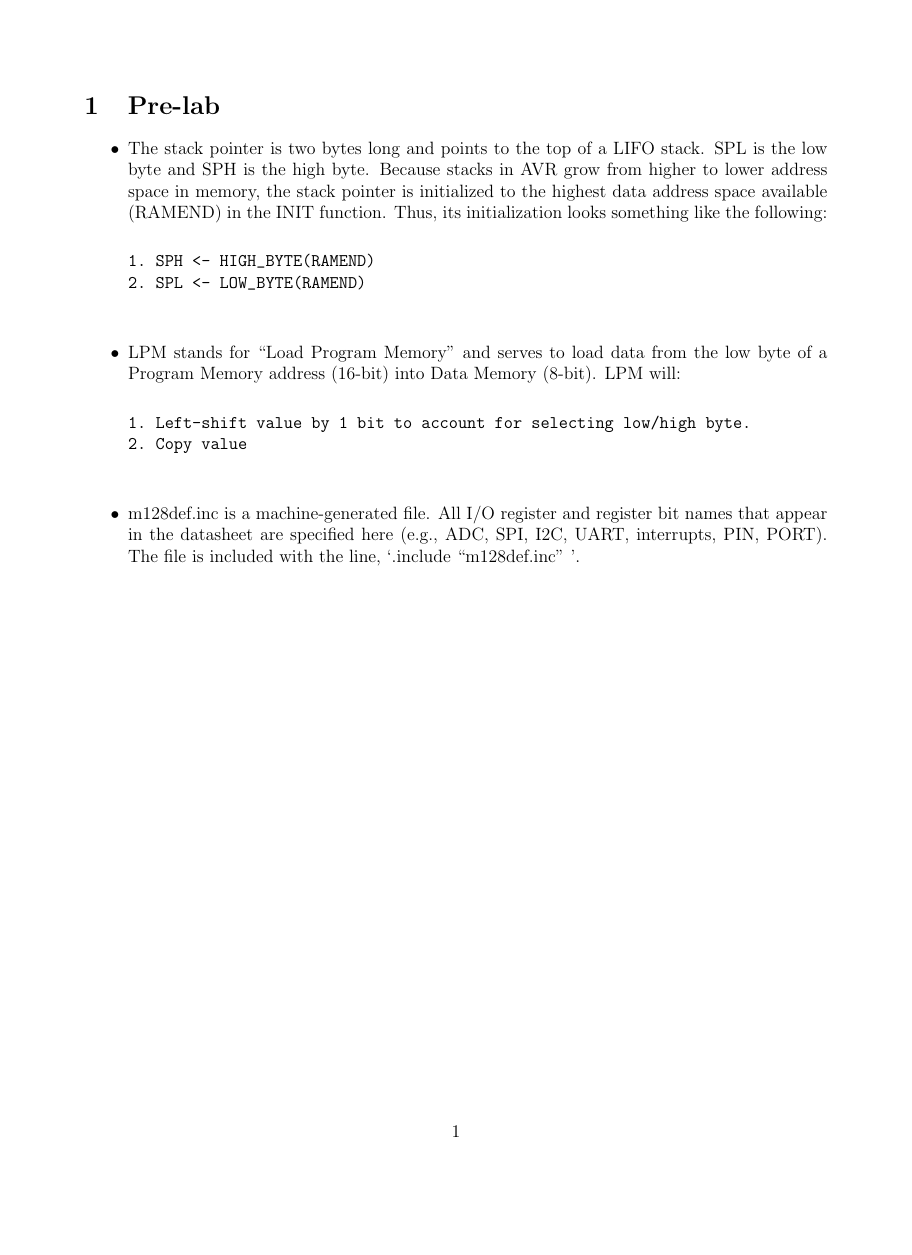
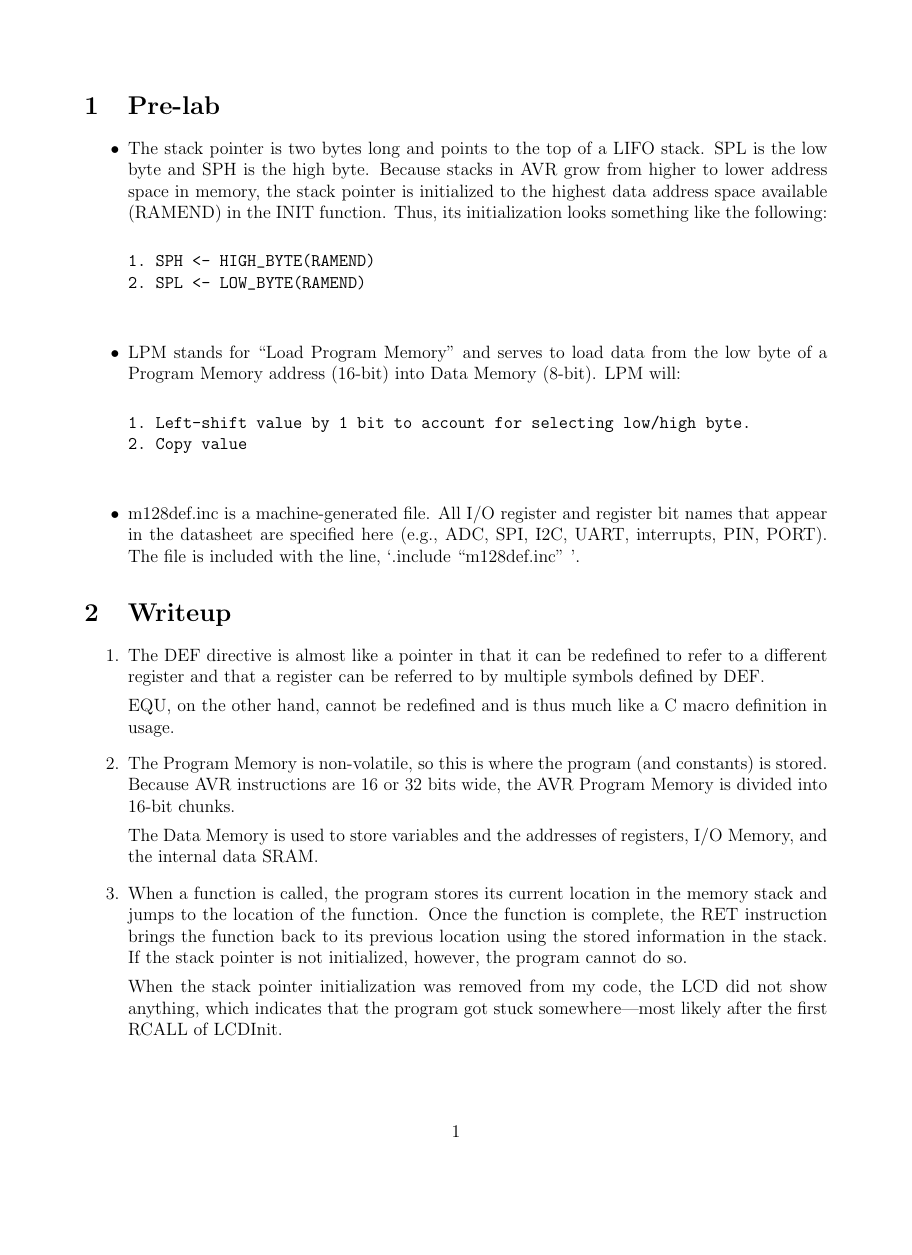
Before and after one commit to yoos/school, a LaTeX document (ece375/lab_2/writeup.tex): page 2 of 2 before the commit and page 2 of 3 after it, the shorter picture padded with empty space. Compiled offline with pdfLaTeX.

Commit message:
Finish writeup.

```diff
--- a/ece375/lab_2/writeup.tex
+++ b/ece375/lab_2/writeup.tex
@@ -59,4 +92,36 @@
 
 \end{itemize}
 
+
+\section{Writeup}
+
+\begin{enumerate}
+	\item The DEF directive is almost like a pointer in that it can be
+		redefined to refer to a different register and that a register can be
+		referred to by multiple symbols defined by DEF.
+
+		EQU, on the other hand, cannot be redefined and is thus much like
+		a C macro definition in usage.
+
+	\item The Program Memory is non-volatile, so this is where the program (and
+		constants) is stored. Because AVR instructions are 16 or 32 bits wide,
+		the AVR Program Memory is divided into 16-bit chunks.
+
+		The Data Memory is used to store variables and the addresses of
+		registers, I/O Memory, and the internal data SRAM.
+
+	\item When a function is called, the program stores its current location in
+		the memory stack and jumps to the location of the function. Once the
+		function is complete, the RET instruction brings the function back to
+		its previous location using the stored information in the stack. If the
+		stack pointer is not initialized, however, the program cannot do so.
+
+		When the stack pointer initialization was removed from my code, the LCD
+		did not show anything, which indicates that the program got stuck
+		somewhere---most likely after the first RCALL of LCDInit.
+\end{enumerate}
+
+\newpage
+\lstinputlisting{myLCD.asm}
+
 \end{document}
```
Also changed, not shown: ece375/lab_2/writeup.tex (33 more changed lines).
